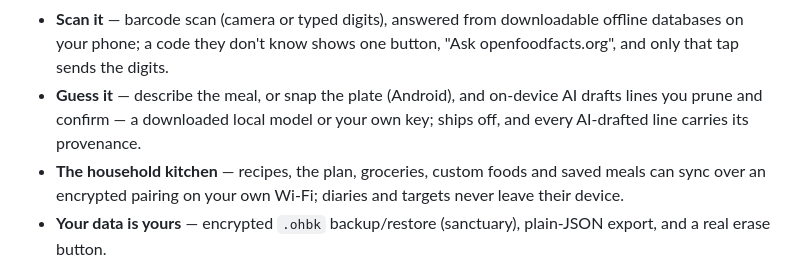
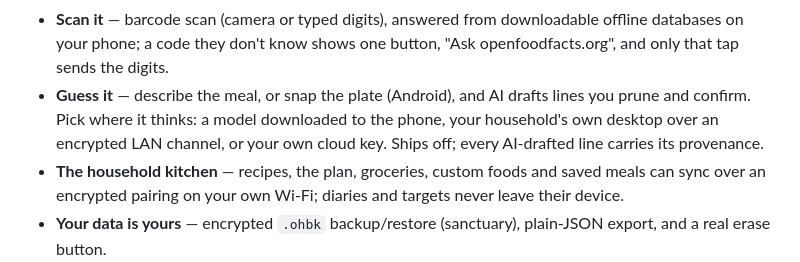
Before and after one commit to levitatingflyfisher/Peckish, a Markdown page: README.md, the part around the change. Rendered like a GitHub page.

```diff
--- a/README.md
+++ b/README.md
@@ -29,10 +29,11 @@ ads, no tracking, no subscriptions.
   downloadable offline databases on your phone; a code they don't know
   shows one button, "Ask openfoodfacts.org", and only that tap sends the
   digits.
-- **Guess it** — describe the meal, or snap the plate (Android), and
-  on-device AI drafts lines you prune and confirm — a downloaded local
-  model or your own key; ships off, and every AI-drafted line carries its
-  provenance.
+- **Guess it** — describe the meal, or snap the plate (Android), and AI
+  drafts lines you prune and confirm. Pick where it thinks: a model
+  downloaded to the phone, your household's own desktop over an
+  encrypted LAN channel, or your own cloud key. Ships off; every
+  AI-drafted line carries its provenance.
 - **The household kitchen** — recipes, the plan, groceries, custom foods
   and saved meals can sync over an encrypted pairing on your own Wi-Fi;
   diaries and targets never leave their device.
```
Also changed, not shown: CHANGELOG.md (+9 -0 lines), VISION.md (+1 -1 lines).
